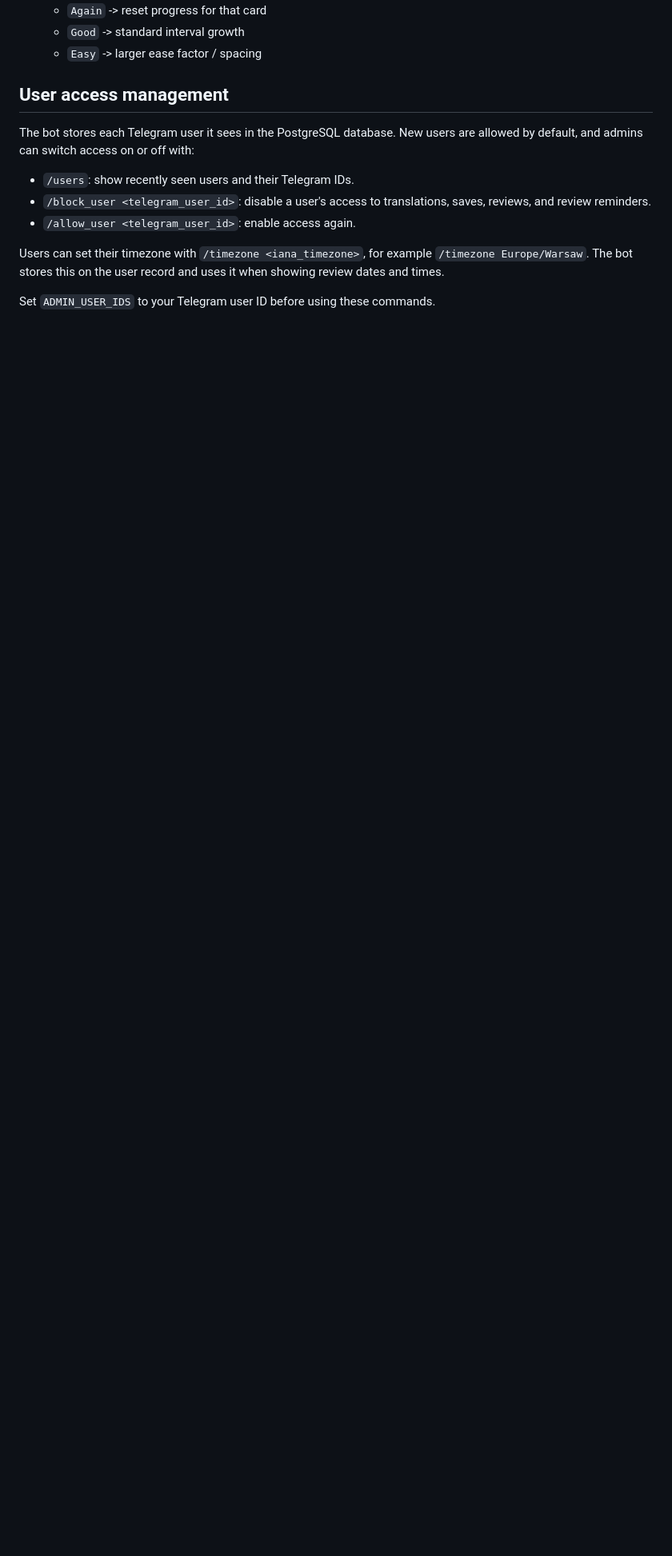
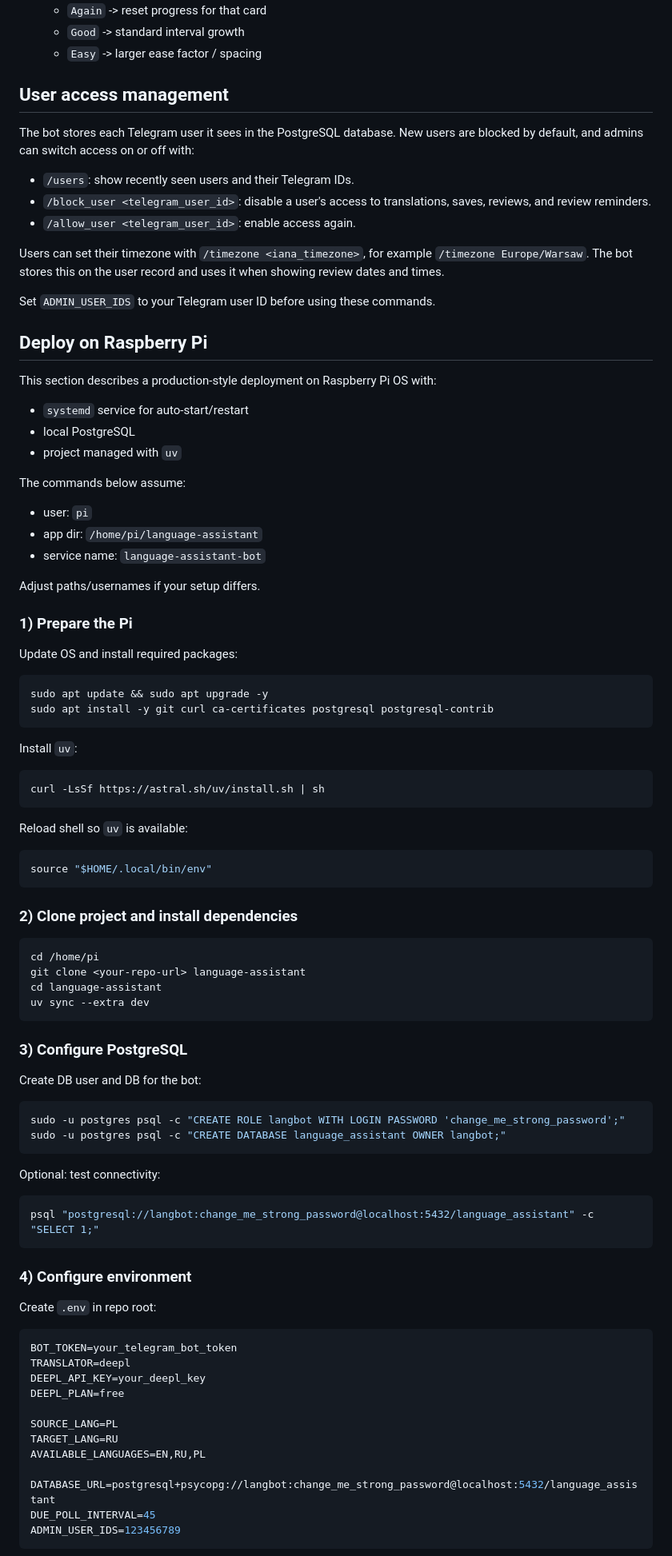
Before and after one commit to alexVarkalov/language-assistant, a Markdown page: README.md, the part around one of its changes. Shown at 80% size. Rendered like a GitHub page; blank space fills up the shorter version.

Commit message:
add raspberry pi deployment instructions and clarify access defaults
Made-with: Cursor

````diff
--- a/README.md
+++ b/README.md
@@ -77,7 +77,7 @@ Environment variables:
 
 ## User access management
 
-The bot stores each Telegram user it sees in the PostgreSQL database. New users are allowed by default, and admins can switch access on or off with:
+The bot stores each Telegram user it sees in the PostgreSQL database. New users are blocked by default, and admins can switch access on or off with:
 
 - `/users`: show recently seen users and their Telegram IDs.
 - `/block_user <telegram_user_id>`: disable a user's access to translations, saves, reviews, and review reminders.
@@ -87,3 +87,84 @@ Users can set their timezone with `/timezone <iana_timezone>`, for example `/tim
 The bot stores this on the user record and uses it when showing review dates and times.
 
 Set `ADMIN_USER_IDS` to your Telegram user ID before using these commands.
+
+## Deploy on Raspberry Pi
+
+This section describes a production-style deployment on Raspberry Pi OS with:
+
+- `systemd` service for auto-start/restart
+- local PostgreSQL
+- project managed with `uv`
+
+The commands below assume:
+
+- user: `pi`
+- app dir: `/home/pi/language-assistant`
+- service name: `language-assistant-bot`
+
+Adjust paths/usernames if your setup differs.
+
+### 1) Prepare the Pi
+
+Update OS and install required packages:
+
+```bash
+sudo apt update && sudo apt upgrade -y
+sudo apt install -y git curl ca-certificates postgresql postgresql-contrib
+```
+
+Install `uv`:
+
+```bash
+curl -LsSf https://astral.sh/uv/install.sh | sh
+```
+
+Reload shell so `uv` is available:
+
+```bash
+source "$HOME/.local/bin/env"
+```
+
+### 2) Clone project and install dependencies
+
+```bash
+cd /home/pi
+git clone <your-repo-url> language-assistant
+cd language-assistant
+uv sync --extra dev
+```
+
+### 3) Configure PostgreSQL
+
+Create DB user and DB for the bot:
+
+```bash
+sudo -u postgres psql -c "CREATE ROLE langbot WITH LOGIN PASSWORD 'change_me_strong_password';"
+sudo -u postgres psql -c "CREATE DATABASE language_assistant OWNER langbot;"
+```
+
+Optional: test connectivity:
+
+```bash
+psql "postgresql://langbot:change_me_strong_password@localhost:5432/language_assistant" -c "SELECT 1;"
+```
+
+### 4) Configure environment
+
+Create `.env` in repo root:
+
+```env
+BOT_TOKEN=your_telegram_bot_token
+TRANSLATOR=deepl
+DEEPL_API_KEY=your_deepl_key
+DEEPL_PLAN=free
+
+SOURCE_LANG=PL
+TARGET_LANG=RU
+AVAILABLE_LANGUAGES=EN,RU,PL
+
+DATABASE_URL=postgresql+psycopg://langbot:change_me_strong_password@localhost:5432/language_assistant
+DUE_POLL_INTERVAL=45
+ADMIN_USER_IDS=123456789
+```
+
````
Also changed, not shown: other parts of README.md (+86 -0 lines).
